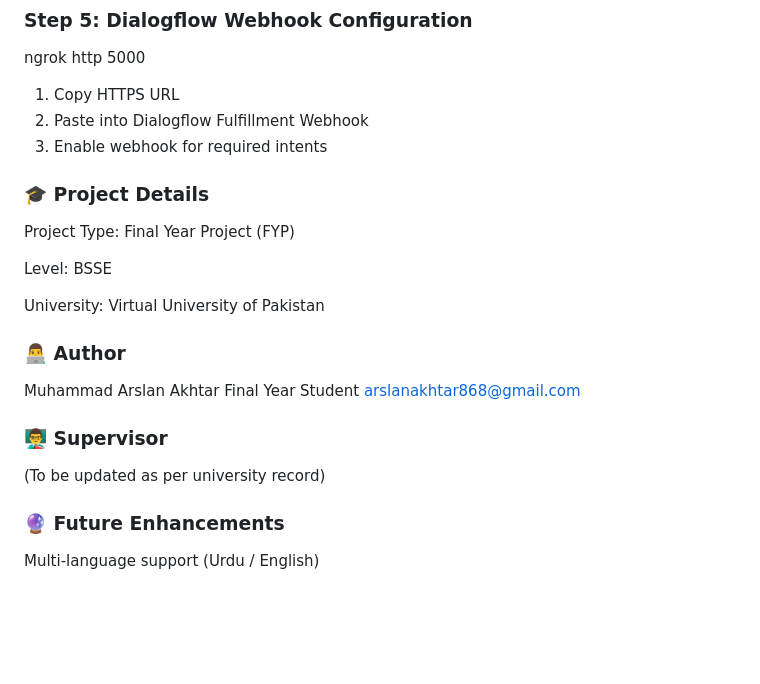
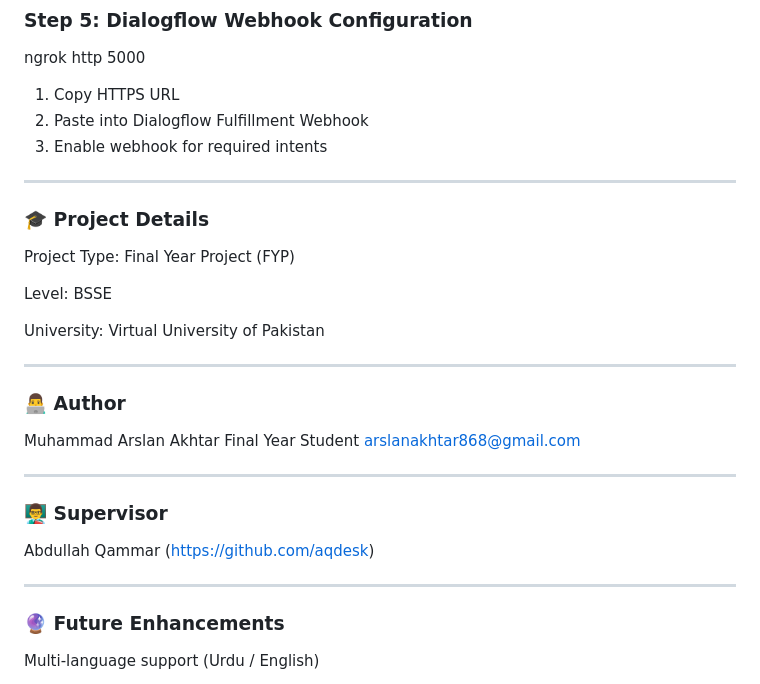
Before and after one commit to arslanakhtar868/NLP-Chatbot-FYP-VU, a Markdown page: README.md, the part around the change. Drawn GitHub-style; blank space fills up the shorter version.

Commit message:
Revise author and supervisor details in README
Updated author and supervisor information in README.md.

```diff
--- a/README.md
+++ b/README.md
@@ -131,6 +131,8 @@ ngrok http 5000
 2. Paste into Dialogflow Fulfillment Webhook
 3. Enable webhook for required intents
 
+---
+
 ### 🎓 Project Details
 
 Project Type: Final Year Project (FYP)
@@ -139,14 +141,21 @@ Level: BSSE
 
 University: Virtual University of Pakistan
 
+---
+
 ### 👨‍💻 Author
 
 Muhammad Arslan Akhtar
 Final Year Student
 arslanakhtar868@gmail.com
+
+---
+
 ### 👨‍🏫 Supervisor
 
-(To be updated as per university record)
+Abdullah Qammar (https://github.com/aqdesk)
+
+---
 
 ### 🔮 Future Enhancements
 
```
